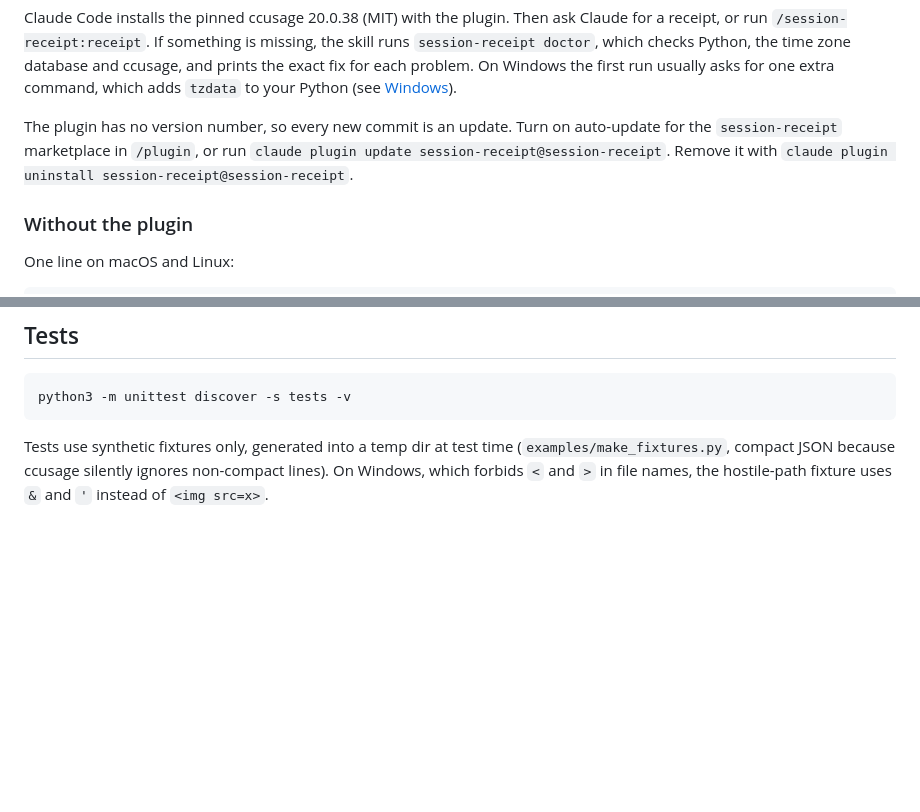
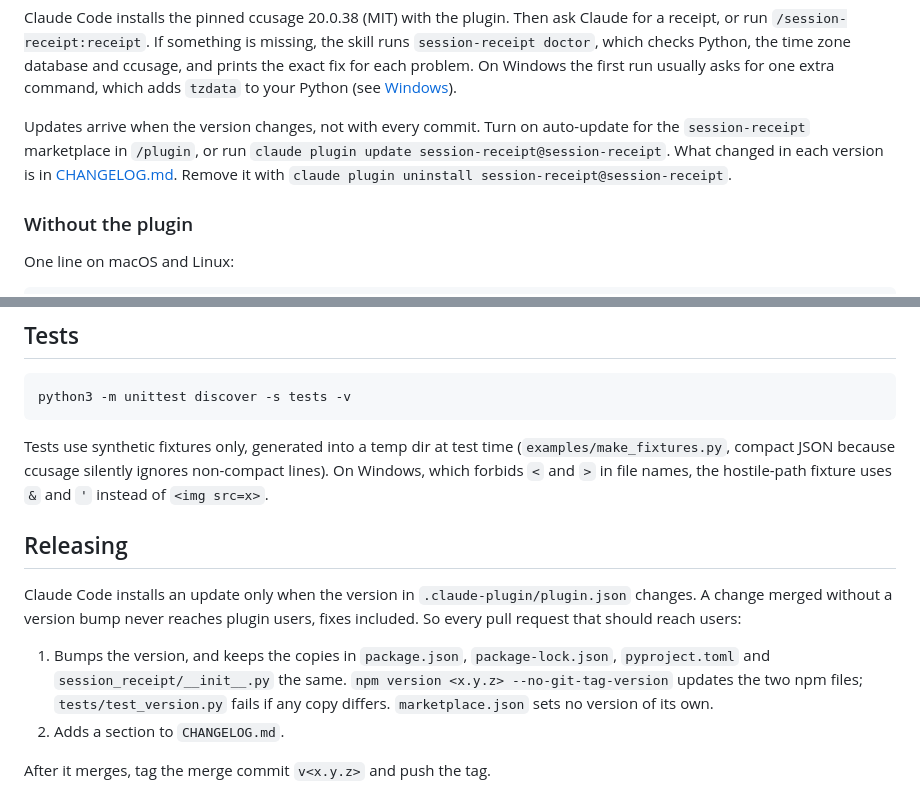
Before and after one commit to parttimediarybehavior/session-receipt, a Markdown page: README.md, 2 parts joined by grey strips. Rendered like a GitHub page; blank space fills up the shorter version.

```diff
--- a/README.md
+++ b/README.md
@@ -39,8 +39,9 @@ receipt, or run `/session-receipt:receipt`. If something is missing, the skill r
 exact fix for each problem. On Windows the first run usually asks for one extra command, which
 adds `tzdata` to your Python (see [Windows](#windows)).
 
-The plugin has no version number, so every new commit is an update. Turn on auto-update for the
+Updates arrive when the version changes, not with every commit. Turn on auto-update for the
 `session-receipt` marketplace in `/plugin`, or run `claude plugin update session-receipt@session-receipt`.
+What changed in each version is in [CHANGELOG.md](CHANGELOG.md).
 Remove it with `claude plugin uninstall session-receipt@session-receipt`.
 
 ### Without the plugin
@@ -347,3 +348,17 @@ python3 -m unittest discover -s tests -v
 Tests use synthetic fixtures only, generated into a temp dir at test time (`examples/make_fixtures.py`,
 compact JSON because ccusage silently ignores non-compact lines). On Windows, which forbids `<` and `>`
 in file names, the hostile-path fixture uses `&` and `'` instead of `<img src=x>`.
+
+## Releasing
+
+Claude Code installs an update only when the version in `.claude-plugin/plugin.json` changes. A
+change merged without a version bump never reaches plugin users, fixes included. So every pull
+request that should reach users:
+
+1. Bumps the version, and keeps the copies in `package.json`, `package-lock.json`,
+   `pyproject.toml` and `session_receipt/__init__.py` the same. `npm version <x.y.z>
+   --no-git-tag-version` updates the two npm files; `tests/test_version.py` fails if any copy
+   differs. `marketplace.json` sets no version of its own.
+2. Adds a section to `CHANGELOG.md`.
+
+After it merges, tag the merge commit `v<x.y.z>` and push the tag.
```
Also changed, not shown: CHANGELOG.md (added, +36 -0 lines), .claude-plugin/icon.png (added), 6 other files.
